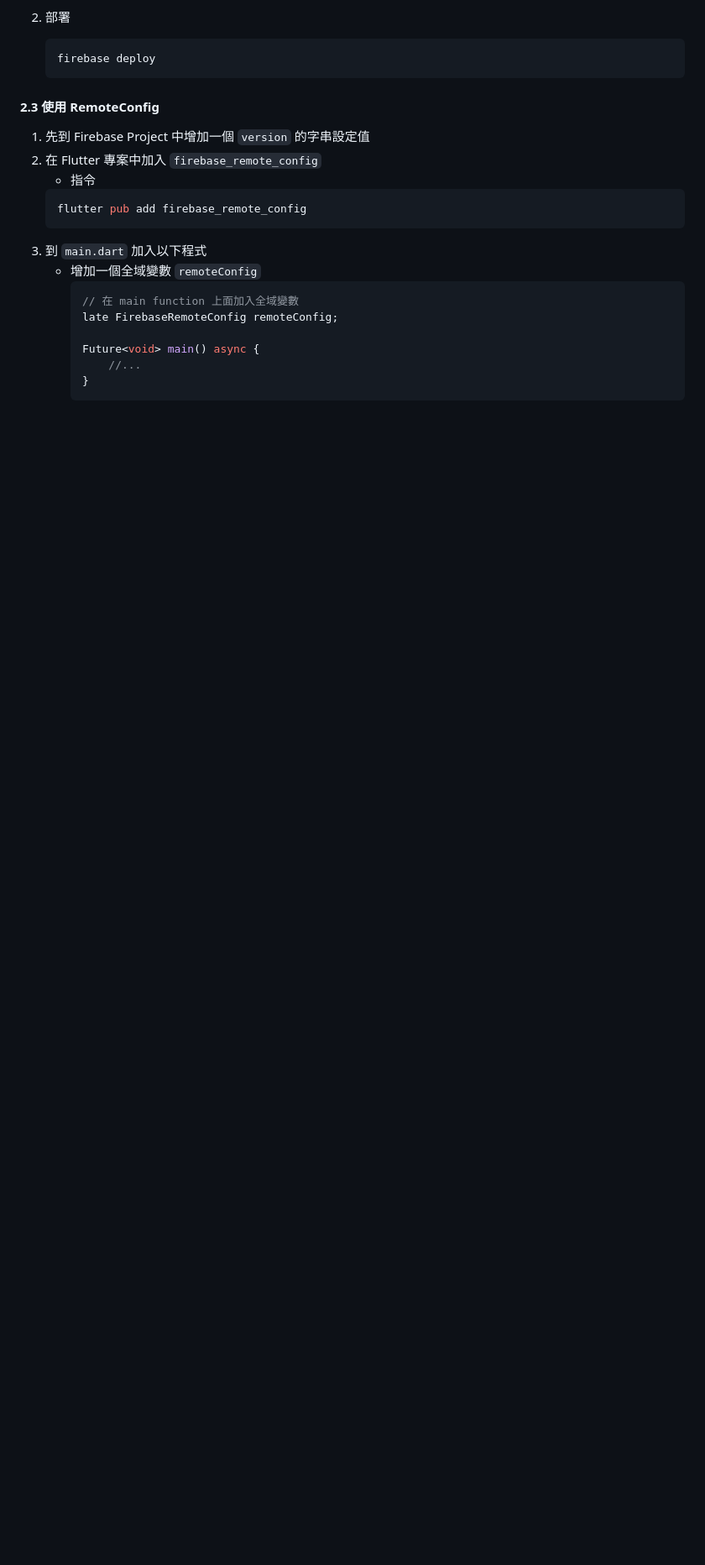
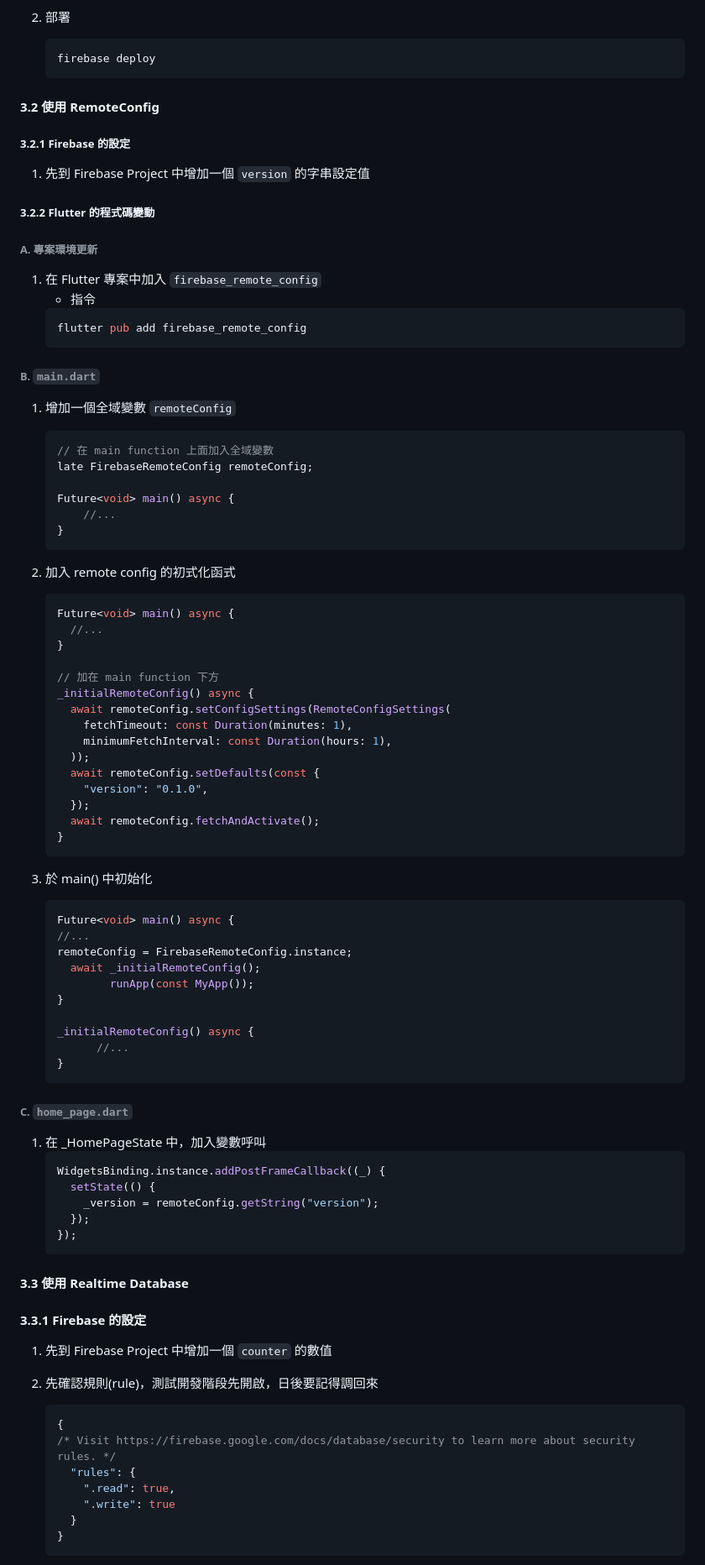
Before and after one commit to mosil/demo-ff-data, a Markdown page: README.md, the part around one of its changes. Shown at 84% size. Drawn GitHub-style; blank space fills up the shorter version.

````diff
--- a/README.md
+++ b/README.md
@@ -102,21 +102,91 @@ Demo of firebase
     firebase deploy
     ```
 
-#### 2.3 使用 RemoteConfig
+#### 3.2 使用 RemoteConfig
+
+##### 3.2.1 Firebase 的設定
 
 1. 先到 Firebase Project 中增加一個 `version` 的字串設定值
-2. 在 Flutter 專案中加入 `firebase_remote_config`
+
+##### 3.2.2 Flutter 的程式碼變動
+
+###### A. 專案環境更新
+
+1. 在 Flutter 專案中加入 `firebase_remote_config`
     - 指令
     ```shell
     flutter pub add firebase_remote_config
     ```
-3. 到 `main.dart` 加入以下程式
-    - 增加一個全域變數 `remoteConfig`
-      ```dart
-      // 在 main function 上面加入全域變數
-      late FirebaseRemoteConfig remoteConfig;
 
-      Future<void> main() async {
+###### B. `main.dart`
+
+1. 增加一個全域變數 `remoteConfig`
+    ```dart
+    // 在 main function 上面加入全域變數
+    late FirebaseRemoteConfig remoteConfig;
+
+    Future<void> main() async {
+        //...
+    }
+    ```
+
+2. 加入 remote config 的初式化函式
+    ```dart
+    Future<void> main() async {
+      //...
+    }
+
+    // 加在 main function 下方
+    _initialRemoteConfig() async {
+      await remoteConfig.setConfigSettings(RemoteConfigSettings(
+        fetchTimeout: const Duration(minutes: 1),
+        minimumFetchInterval: const Duration(hours: 1),
+      ));
+      await remoteConfig.setDefaults(const {
+        "version": "0.1.0",
+      });
+      await remoteConfig.fetchAndActivate();
+    }
+    ```
+
+3. 於 main() 中初始化
+    ```dart
+    Future<void> main() async {
+    //...
+    remoteConfig = FirebaseRemoteConfig.instance;
+      await _initialRemoteConfig();
+            runApp(const MyApp());
+    }
+
+    _initialRemoteConfig() async {
           //...
+    }
+    ```
+
+###### C. `home_page.dart`
+
+1. 在 _HomePageState 中，加入變數呼叫
+    ```dart
+    WidgetsBinding.instance.addPostFrameCallback((_) {
+      setState(() {
+        _version = remoteConfig.getString("version");
+      });
+    });
+    ```
+
+#### 3.3 使用 Realtime Database
+
+#### 3.3.1 Firebase 的設定
+
+1. 先到 Firebase Project 中增加一個 `counter` 的數值
+2. 先確認規則(rule)，測試開發階段先開啟，日後要記得調回來
+
+      ```json
+      {
+      /* Visit https://firebase.google.com/docs/database/security to learn more about security rules. */
+        "rules": {
+          ".read": true,
+          ".write": true
+        }
       }
       ```
````
Also changed, not shown: other parts of README.md (+126 -30 lines).
